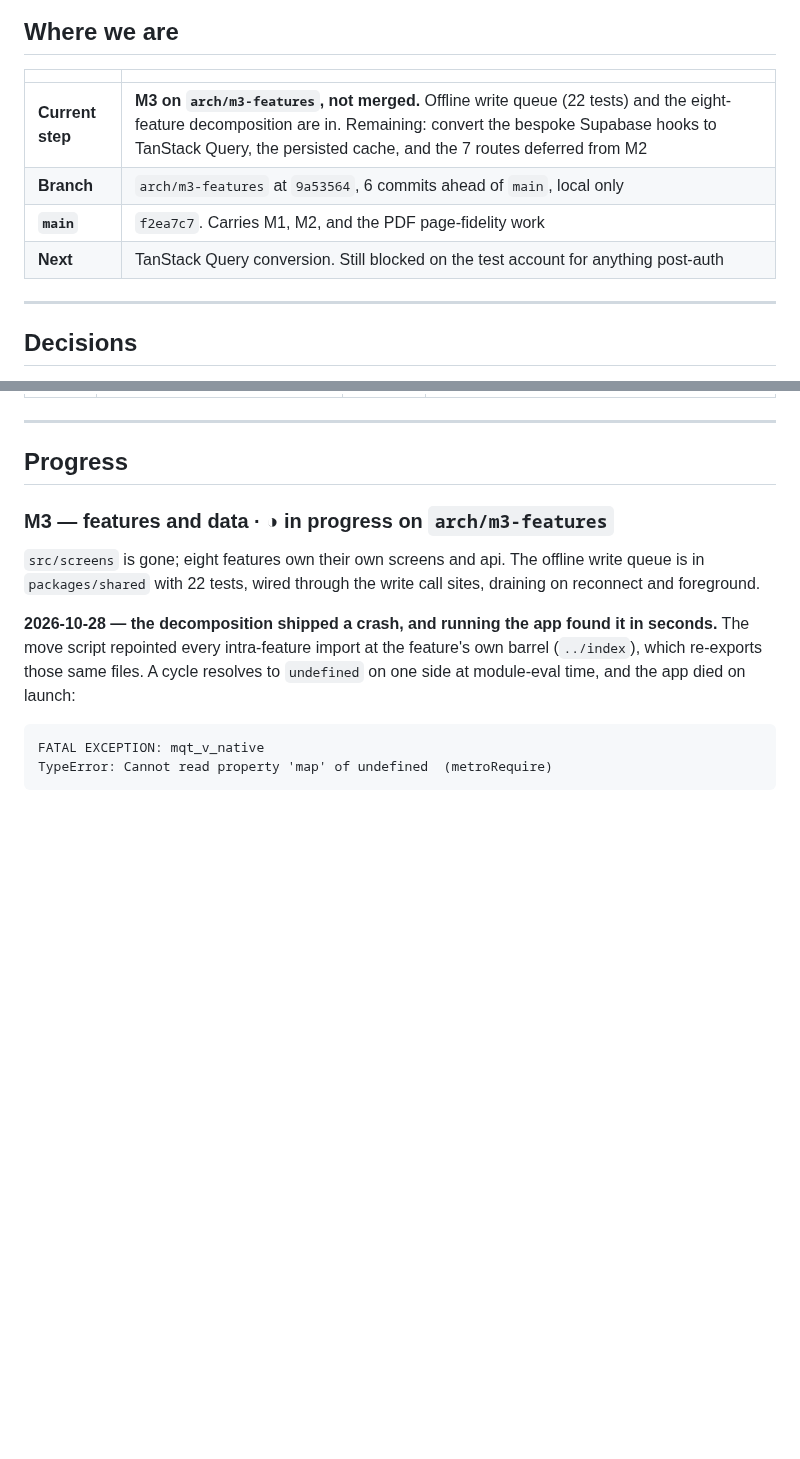
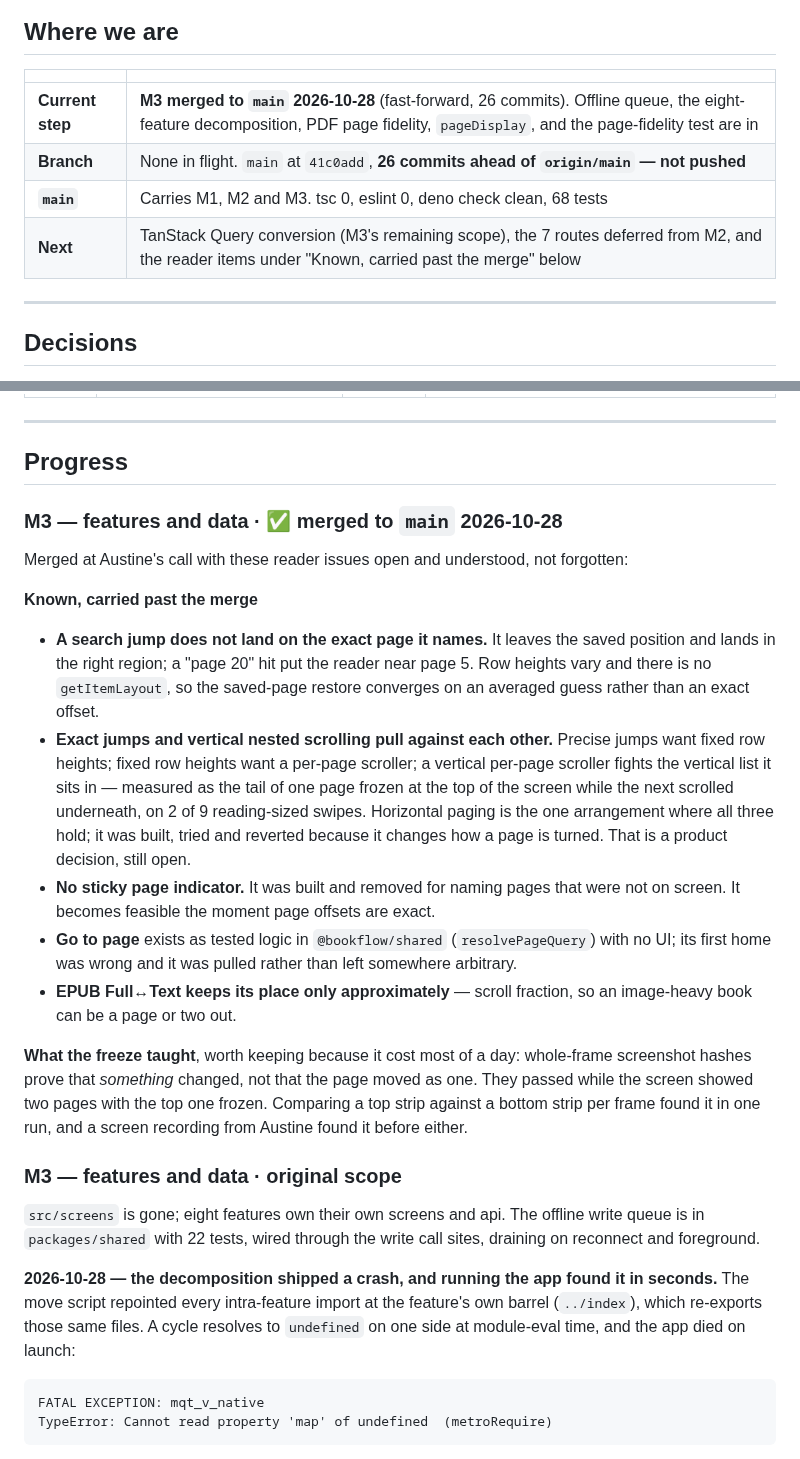
Before and after one commit to EAustine/Bookflow, a Markdown page: docs/ARCHITECTURE_LOG.md, 2 parts joined by grey strips. GitHub-like rendering; blank space fills up the shorter version.

Commit message:
docs: record the M3 merge and what is carried past it
M3 is on main. Records the reader issues merged with it — inexact
search jumps, the tension between exact jumps and vertical nested
scrolling, the removed sticky indicator and Go to page UI — so none of
them reads later as an oversight.

Co-Authored-By: Claude Opus 5 <noreply@anthropic.com>

```diff
--- a/docs/ARCHITECTURE_LOG.md
+++ b/docs/ARCHITECTURE_LOG.md
@@ -11,10 +11,10 @@ Target: `docs/ARCHITECTURE.md` · Distance to it: `docs/ARCHITECTURE_GAPS.md`
 
 | | |
 |---|---|
-| **Current step** | **M3 on `arch/m3-features`, not merged.** Offline write queue (22 tests) and the eight-feature decomposition are in. Remaining: convert the bespoke Supabase hooks to TanStack Query, the persisted cache, and the 7 routes deferred from M2 |
-| **Branch** | `arch/m3-features` at `9a53564`, 6 commits ahead of `main`, local only |
-| **`main`** | `f2ea7c7`. Carries M1, M2, and the PDF page-fidelity work |
-| **Next** | TanStack Query conversion. Still blocked on the test account for anything post-auth |
+| **Current step** | **M3 merged to `main` 2026-10-28** (fast-forward, 26 commits). Offline queue, the eight-feature decomposition, PDF page fidelity, `pageDisplay`, and the page-fidelity test are in |
+| **Branch** | None in flight. `main` at `41c0add`, **26 commits ahead of `origin/main` — not pushed** |
+| **`main`** | Carries M1, M2 and M3. tsc 0, eslint 0, deno check clean, 68 tests |
+| **Next** | TanStack Query conversion (M3's remaining scope), the 7 routes deferred from M2, and the reader items under "Known, carried past the merge" below |
 
 ---
 
@@ -38,7 +38,43 @@ Target: `docs/ARCHITECTURE.md` · Distance to it: `docs/ARCHITECTURE_GAPS.md`
 
 ## Progress
 
-### M3 — features and data · ◑ in progress on `arch/m3-features`
+### M3 — features and data · ✅ merged to `main` 2026-10-28
+
+Merged at Austine's call with these reader issues open and understood,
+not forgotten:
+
+**Known, carried past the merge**
+
+- **A search jump does not land on the exact page it names.** It leaves
+  the saved position and lands in the right region; a "page 20" hit put
+  the reader near page 5. Row heights vary and there is no
+  `getItemLayout`, so the saved-page restore converges on an averaged
+  guess rather than an exact offset.
+- **Exact jumps and vertical nested scrolling pull against each other.**
+  Precise jumps want fixed row heights; fixed row heights want a
+  per-page scroller; a vertical per-page scroller fights the vertical
+  list it sits in — measured as the tail of one page frozen at the top
+  of the screen while the next scrolled underneath, on 2 of 9
+  reading-sized swipes. Horizontal paging is the one arrangement where
+  all three hold; it was built, tried and reverted because it changes
+  how a page is turned. That is a product decision, still open.
+- **No sticky page indicator.** It was built and removed for naming
+  pages that were not on screen. It becomes feasible the moment page
+  offsets are exact.
+- **Go to page** exists as tested logic in `@bookflow/shared`
+  (`resolvePageQuery`) with no UI; its first home was wrong and it was
+  pulled rather than left somewhere arbitrary.
+- **EPUB Full↔Text keeps its place only approximately** — scroll
+  fraction, so an image-heavy book can be a page or two out.
+
+**What the freeze taught**, worth keeping because it cost most of a
+day: whole-frame screenshot hashes prove that *something* changed, not
+that the page moved as one. They passed while the screen showed two
+pages with the top one frozen. Comparing a top strip against a bottom
+strip per frame found it in one run, and a screen recording from
+Austine found it before either.
+
+### M3 — features and data · original scope
 
 `src/screens` is gone; eight features own their own screens and api. The
 offline write queue is in `packages/shared` with 22 tests, wired through the
```
